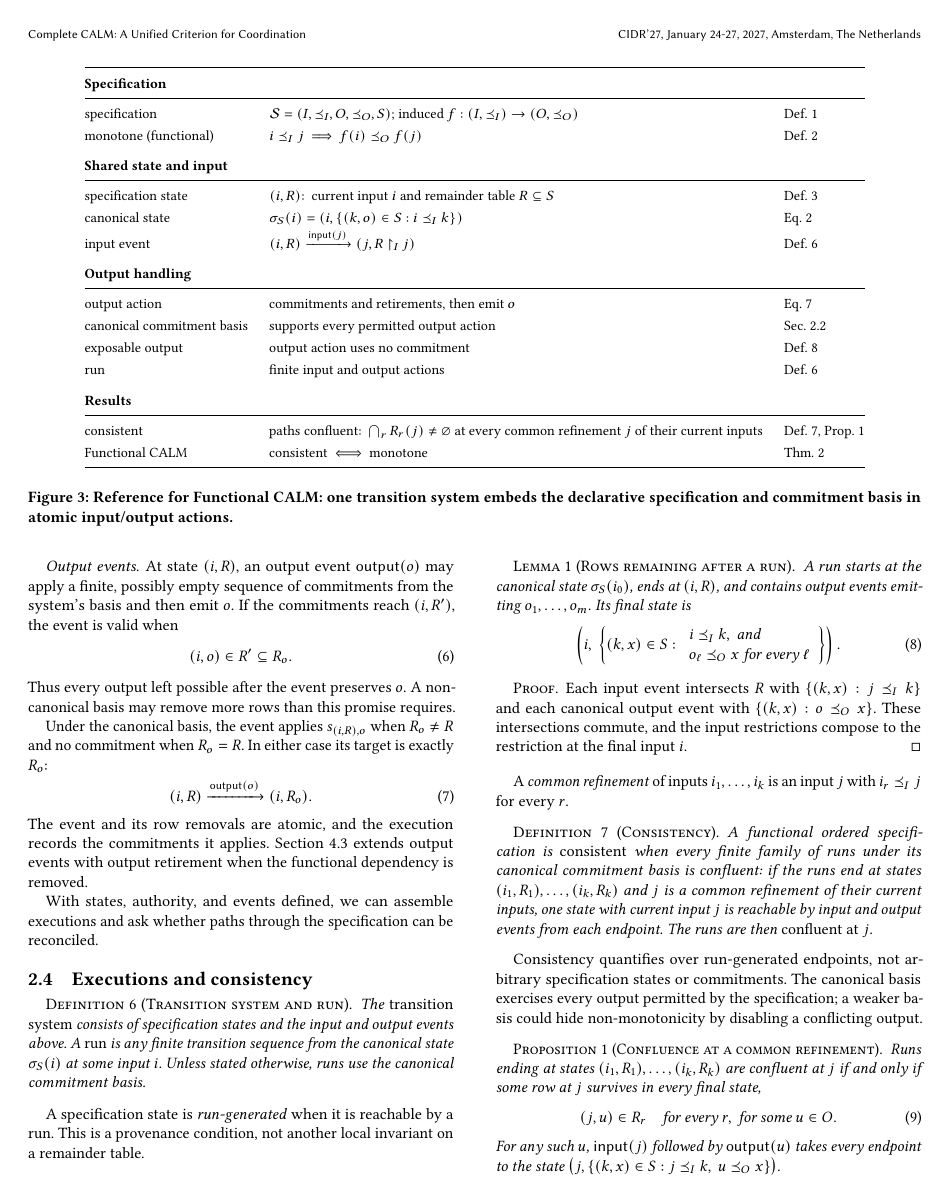
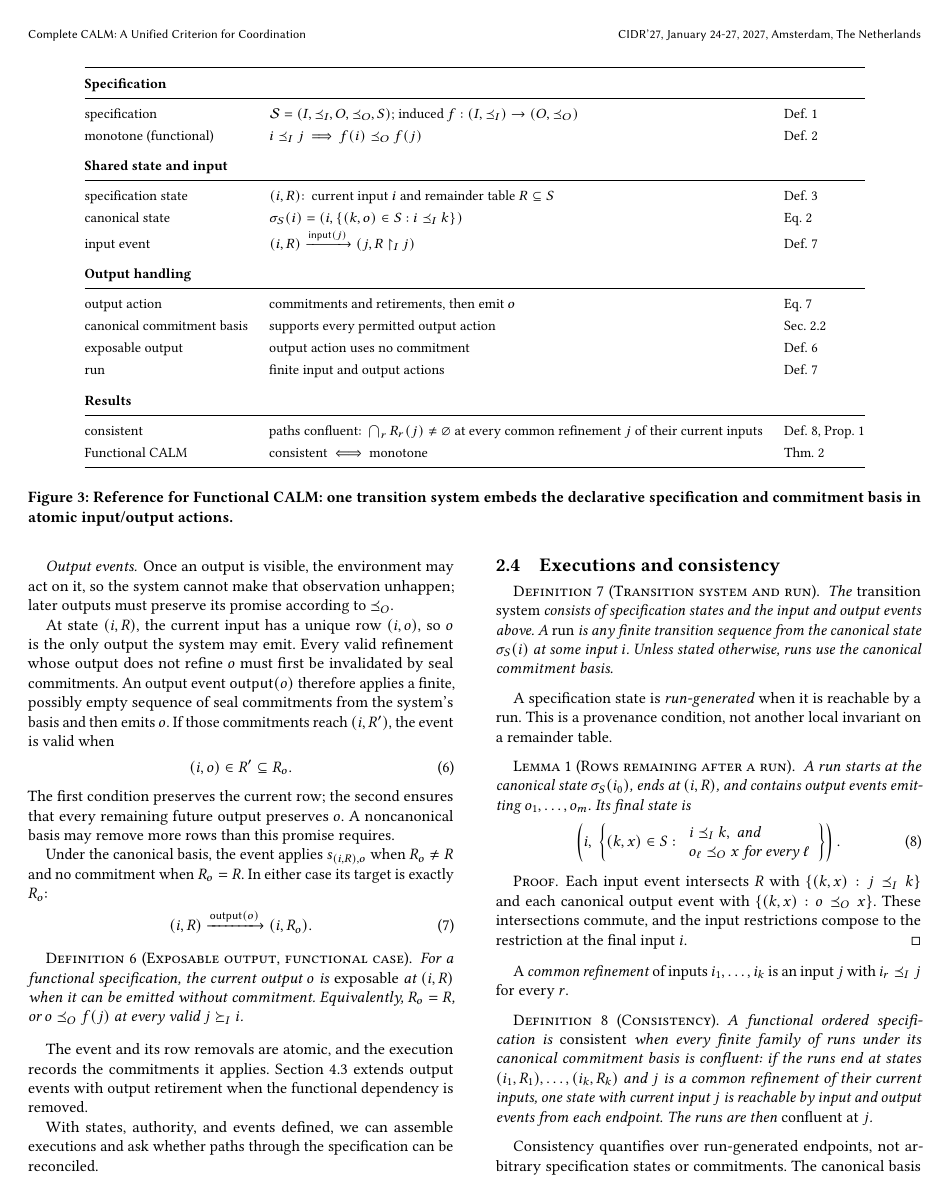
Before and after one commit to jhellerstein/coord-criterion, a LaTeX document (main.tex, which reads sections/functional-calm.tex): page 5 of 24. Compiled offline with pdfLaTeX.

Commit message:
wip: motivate functional output events

```diff
--- a/sections/functional-calm.tex
+++ b/sections/functional-calm.tex
@@ -385,15 +385,23 @@ $\mathsf{input}(j)$ and then $\mathsf{input}(k)$ has the same effect as applying
 $\mathsf{input}(k)$ directly; $\mathsf{input}(i)$ at $(i,R)$ has no effect.
 
 \paragraph{Output events.}
-At state $(i,R)$, an output event $\mathsf{output}(o)$ may apply a finite,
-possibly empty sequence of commitments from the system's basis and then emit
-$o$.  If the commitments reach $(i,R')$, the event is valid when
+Once an output is visible, the environment may act on it, so the system cannot
+make that observation unhappen; later outputs must preserve its promise
+according to $\OutputOrd$.
+
+At state $(i,R)$, the current input has a unique row $(i,o)$, so $o$ is the only
+output the system may emit.  Every valid refinement whose output does not
+refine $o$ must first be invalidated by seal commitments.  An output event
+$\mathsf{output}(o)$ therefore applies a finite, possibly empty sequence of
+seal commitments from the system's basis and then emits $o$.  If those
+commitments reach $(i,R')$, the event is valid when
 \begin{equation}
   (i,o)\in R'\subseteq R_o.
   \label{eq:supported-output-action}
 \end{equation}
-Thus every output left possible after the event preserves $o$.  A noncanonical
-basis may remove more rows than this promise requires.
+The first condition preserves the current row; the second ensures that every
+remaining future output preserves $o$.  A noncanonical basis may remove more
+rows than this promise requires.
 
 Under the canonical basis, the event applies $s_{(i,R),o}$ when $R_o\neq R$
 and no commitment when $R_o=R$.  In either case its target is exactly $R_o$:
@@ -401,6 +409,14 @@ and no commitment when $R_o=R$.  In either case its target is exactly $R_o$:
   (i,R)\xrightarrow{\mathsf{output}(o)}(i,R_o).
   \label{eq:output-action}
 \end{equation}
+
+\begin{definition}[Exposable output, functional case]
+\label{def:exposable}
+For a functional specification, the current output $o$ is \emph{exposable} at
+$(i,R)$ when it can be emitted without commitment.  Equivalently, $R_o=R$, or
+$o\OutputOrd f(j)$ at every valid $j\succeq_I i$.
+\end{definition}
+
 The event and its row removals are atomic, and the execution records the
 commitments it applies.  Section~\ref{sec:safe-exposure} extends output events
 with output retirement when the functional dependency is removed.
@@ -535,5 +551,3 @@ instances.
 \subsection{Output actions and exposability}
 \label{sec:canonical-transition-system}
 
-The canonical commitment basis exists to exercise every output the specification
-permits, not to claim that every implementation supports every output action.
```
Also changed, not shown: sections/functional-calm.tex (18 more changed lines).
